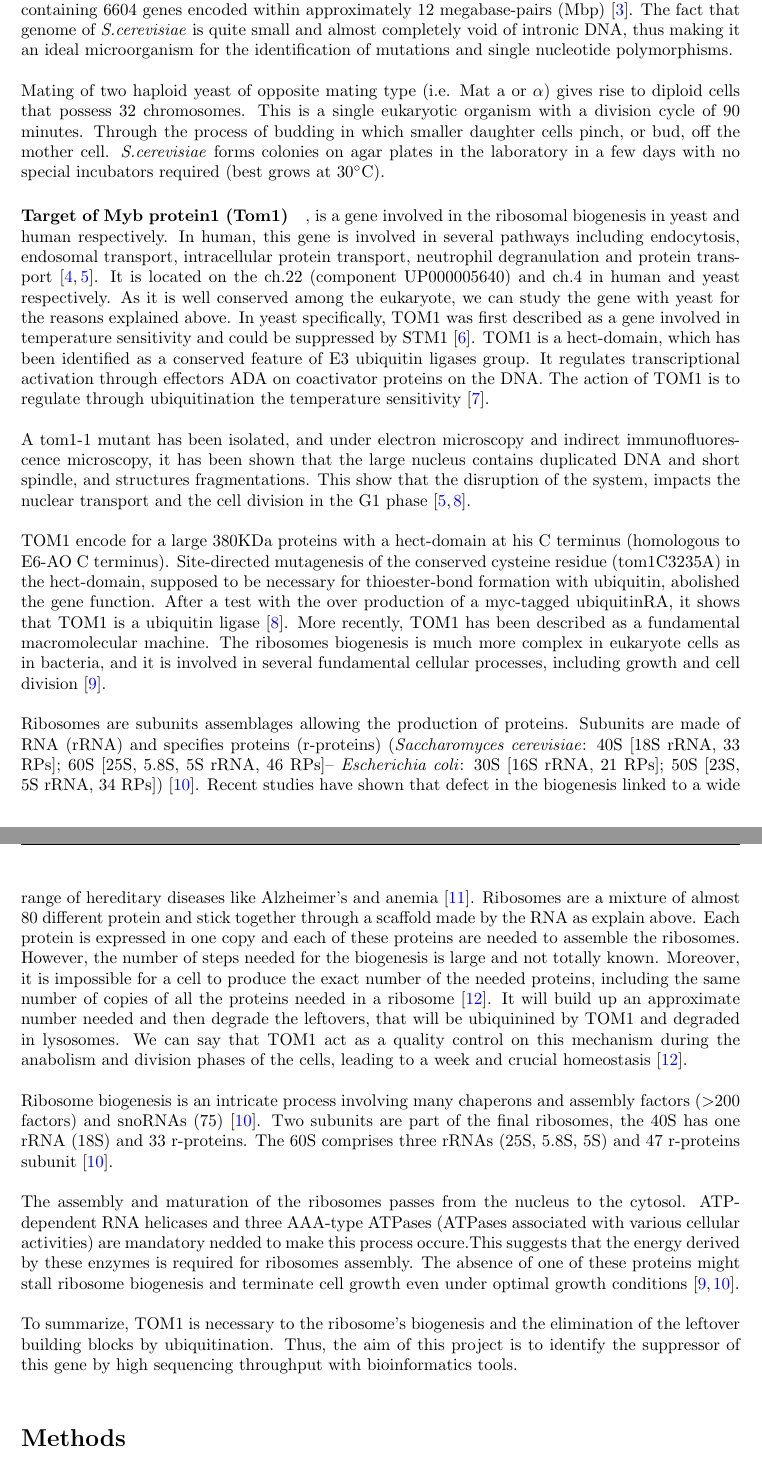
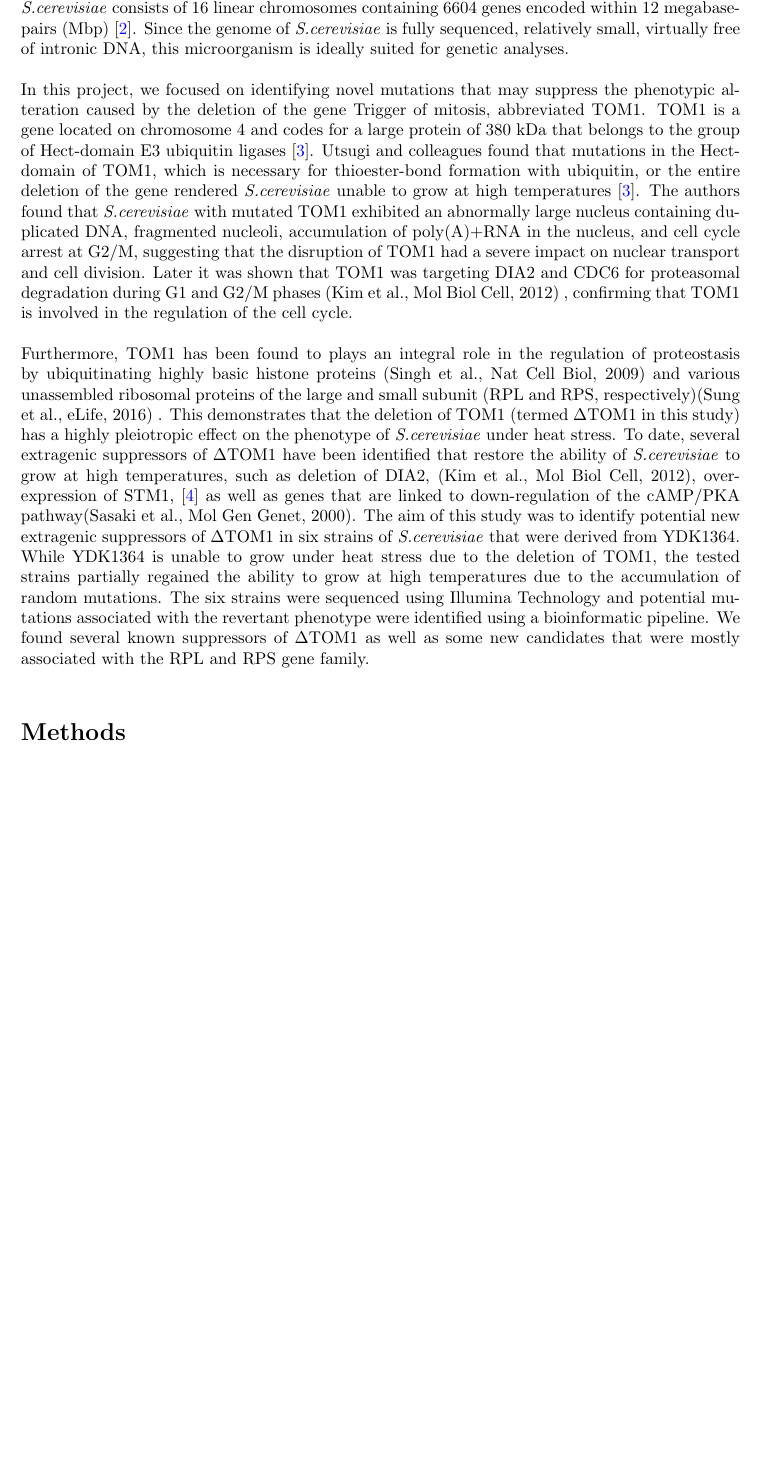
Before and after one commit to ThibaultSchowing/bioinfo_insillico, a LaTeX document (Report/BioinfInSillicoRohrbasser_Rohner_Cristea_Schowing.tex): two parts of pages 3 and 4 of 21 before the commit and part of page 3 of 20 after it, the two joined at a grey line, cut so that both start at the same text, the shorter picture padded with empty space. Compiled offline with pdfLaTeX.

Commit message:
draft shorter intro

```diff
--- a/Report/BioinfInSillicoRohrbasser_Rohner_Cristea_Schowing.tex
+++ b/Report/BioinfInSillicoRohrbasser_Rohner_Cristea_Schowing.tex
@@ -101,30 +101,28 @@ Bioinformatics is the application of computational technology to handle the rapi
 
 \section*{Introduction}
 
-%\paragraph{Biological introduction}The budding Yeast Saccharomyces cerevisiae is a common organism used for genetics manipulation. This organism is well conserved among the eukaryote and can be used correlate with human pathways. With a genome with 16 chromosomes (haploid, Mat a or $ \alpha $) or 32 chromosomes (diploid). 99\% of the genome is without introns, make this organism handy to manipulate. 12 million bases pair and contains between 5 800 to 6 572 genes %TODO ref.
-
-%The homology with human is estimate to 23\%, which is a good candidate for preliminary studies regarding human pathways. The short mating time and growth is also short. Thus, the identification of potential mutant is grandly enhanced. This is a single eukaryotic organism with a division cycle of 90 minutes. Through the process of budding in which smaller daughter cells pinch, or bud, off the mother cell. Due to the microscopic size ($~$5 microM, between bacteria and human cell size) and simple growth environment, yeasts are inexpensive and easy to grow in silico. Saccharomyces cerevisiae is also no-pathogen, and forms colonies on agar plates in the laboratory in a few days with no special incubators required (best grow at 30 $ \deg $).
-
-The budding yeast \textit{Saccharomyces cerevisiae} (\textit{S.cerevisiae}) is a single-celled lower eukaryote belonging to the kingdom of fungi. Ever since its discovery, \textit{S.cerevisae} has nourished human advancements in the field of fermented food products, alcoholic beverages (e.g. beer, which is the epony of \textit{S.cerevisae}) and the production of biofuel. In addition to the contribution industrial fermentation, \textit{S.cerevisiae} has become one of the most popular model organism for eukaryotic biology, due to its simple cellular architecture, cheap maintenance cost, fast growth, non-pathogenic nature (discussed in \cite{perez-torrado_opportunistic_2016}) , and homologies to human cells (e.g. ribosomes), which cannot be studied in prokaryotic model organism, such as \textit{E.coli} \cite{botstein_yeast_2011}. In particular, the genetic analysis of \textit{S.cerevisiae} has gained popularity in the scientific community since it was the first eukaryotic organism whose genome was fully sequenced. The haploid genome of \textit{S.cerevisiae} consists of 16 linear chromosomes containing 6604 genes encoded within approximately 12 megabase-pairs (Mbp)\cite{belda_saccharomyces_2019}. The fact that genome of \textit{S.cerevisiae} is quite small and almost completely void of intronic DNA, thus making it an ideal microorganism for the identification of mutations and single nucleotide polymorphisms.\\
-
-\noindent Mating of two haploid yeast of opposite mating type (i.e. Mat a or $\alpha $) gives rise to diploid cells that possess 32 chromosomes. This is a single eukaryotic organism with a division cycle of 90 minutes. Through the process of budding in which smaller daughter cells pinch, or bud, off the mother cell. \textit{S.cerevisiae} forms colonies on agar plates in the laboratory in a few days with no special incubators required (best grows at 30\degree C).
 
 
-\paragraph{Target of Myb protein1 (Tom1)}, is a gene involved in the ribosomal biogenesis in yeast and human respectively. In human, this gene is involved in several pathways including endocytosis, endosomal transport, intracellular protein transport, neutrophil degranulation and protein transport\cite{seroussi_tom1genes_1999,seet_endofin_2004}. It is located on the ch.22 (component UP000005640) and ch.4 in human and yeast respectively. As it is well conserved among the eukaryote, we can study the gene with yeast for the reasons explained above. In yeast specifically, TOM1 was first described as a gene involved in temperature sensitivity and could be suppressed by STM1\cite{utsugi_high_1995}. TOM1 is a hect-domain, which has been identified as a conserved feature of E3 ubiquitin ligases group. It regulates transcriptional activation through effectors ADA on coactivator proteins on the DNA. The action of TOM1 is to regulate through ubiquitination the temperature sensitivity\cite{saleh_tom1p_1998}. \\
-
-\noindent A tom1-1 mutant has been isolated, and under electron microscopy and indirect immunofluorescence microscopy, it has been shown that the large nucleus contains duplicated DNA and short spindle, and structures fragmentations. This show that the disruption of the system, impacts the nuclear transport and the cell division in the G1 phase\cite{seet_endofin_2004,utsugi_yeast_1999}.\\
-
-
-\noindent TOM1 encode for a large 380KDa proteins with a hect-domain at his C terminus (homologous to E6-AO C terminus). Site-directed mutagenesis of the conserved cysteine residue (tom1C3235A) in the hect-domain, supposed to be necessary for thioester-bond formation with ubiquitin, abolished the gene function. After a test with the over production of a myc-tagged ubiquitinRA, it shows that TOM1 is a ubiquitin ligase\cite{utsugi_yeast_1999}. More recently, TOM1 has been described as a fundamental macromolecular machine. The ribosomes biogenesis is much more complex in eukaryote cells as in bacteria, and it is involved in several fundamental cellular processes, including growth and cell division\cite{dinman_eukaryotic_2009}.\\
-
-\noindent Ribosomes are subunits assemblages allowing the production of proteins. Subunits are made of RNA (rRNA) and specifies proteins (r-proteins) (\textit{Saccharomyces cerevisiae}: 40S [18S rRNA, 33 RPs]; 60S [25S, 5.8S, 5S rRNA, 46 RPs]– \textit{Escherichia coli}: 30S [16S rRNA, 21 RPs]; 50S [23S, 5S rRNA, 34 RPs])\cite{kressler_driving_2010}. Recent studies have shown that defect in the biogenesis linked to a wide range of hereditary diseases like Alzheimer’s and anemia\cite{makioka_immunolocalization_2016}. Ribosomes are a mixture of almost 80 different protein and stick together through a scaffold made by the RNA as explain above. Each protein is expressed in one copy and each of these proteins are needed to assemble the ribosomes. However, the number of steps needed for the biogenesis is large and not totally known. Moreover, it is impossible for a cell to produce the exact number of the needed proteins, including the same number of copies of all the proteins needed in a ribosome\cite{sung_conserved_2016}. It will build up an approximate number needed and then degrade the leftovers, that will be ubiquinined by TOM1 and degraded in lysosomes. We can say that TOM1 act as a quality control on this mechanism during the anabolism and division phases of the cells, leading to a week and crucial homeostasis\cite{sung_conserved_2016}.\\
-
-\noindent Ribosome biogenesis is an intricate process involving many chaperons and assembly factors ($>$200 factors) and snoRNAs (75)\cite{kressler_driving_2010}. Two subunits are part of the final ribosomes, the 40S has one rRNA (18S) and 33 r-proteins. The 60S comprises three rRNAs (25S, 5.8S, 5S) and 47 r-proteins subunit\cite{kressler_driving_2010}.\\
-
-
-\noindent The assembly and maturation of the ribosomes passes from the nucleus to the cytosol. ATP-dependent RNA helicases and three AAA-type ATPases (ATPases associated with various cellular activities) are mandatory nedded to make this process occure.This suggests that the energy derived by these enzymes is required for ribosomes assembly. The absence of one of these proteins might stall ribosome biogenesis and terminate cell growth even under optimal growth conditions\cite{dinman_eukaryotic_2009,kressler_driving_2010}.\\
-
-\noindent To summarize, TOM1 is necessary to the ribosome’s biogenesis and the elimination of the leftover building blocks by ubiquitination. Thus, the aim of this project is to identify the suppressor of this gene by high sequencing throughput with bioinformatics tools. \\
+%The budding yeast \textit{Saccharomyces cerevisiae} (\textit{S.cerevisiae}) is a single-celled lower eukaryote belonging to the kingdom of fungi. Ever since its discovery, \textit{S.cerevisae} has nourished human advancements in the field of fermented food products, alcoholic beverages (e.g. beer, which is the epony of \textit{S.cerevisae}) and the production of biofuel. In addition to the contribution industrial fermentation, \textit{S.cerevisiae} has become one of the most popular model organism for eukaryotic biology, due to its simple cellular architecture, cheap maintenance cost, fast growth, non-pathogenic nature (discussed in \cite{perez-torrado_opportunistic_2016}) , and homologies to human cells (e.g. ribosomes), which cannot be studied in prokaryotic model organism, such as \textit{E.coli} \cite{botstein_yeast_2011}. In particular, the genetic analysis of \textit{S.cerevisiae} has gained popularity in the scientific community since it was the first eukaryotic organism whose genome was fully sequenced. The haploid genome of \textit{S.cerevisiae} consists of 16 linear chromosomes containing 6604 genes encoded within approximately 12 megabase-pairs (Mbp)\cite{belda_saccharomyces_2019}. The fact that genome of \textit{S.cerevisiae} is quite small and almost completely void of intronic DNA, thus making it an ideal microorganism for the identification of mutations and single nucleotide polymorphisms.\\
+%
+%\noindent Mating of two haploid yeast of opposite mating type (i.e. Mat a or $\alpha $) gives rise to diploid cells that possess 32 chromosomes. This is a single eukaryotic organism with a division cycle of 90 minutes. Through the process of budding in which smaller daughter cells pinch, or bud, off the mother cell. \textit{S.cerevisiae} forms colonies on agar plates in the laboratory in a few days with no special incubators required (best grows at 30\degree C).
+%
+%
+%\paragraph{Target of Myb protein1 (Tom1)}, is a gene involved in the ribosomal biogenesis in yeast and human respectively. In human, this gene is involved in several pathways including endocytosis, endosomal transport, intracellular protein transport, neutrophil degranulation and protein transport\cite{seroussi_tom1genes_1999,seet_endofin_2004}. It is located on the ch.22 (component UP000005640) and ch.4 in human and yeast respectively. As it is well conserved among the eukaryote, we can study the gene with yeast for the reasons explained above. In yeast specifically, TOM1 was first described as a gene involved in temperature sensitivity and could be suppressed by STM1\cite{utsugi_high_1995}. TOM1 is a hect-domain, which has been identified as a conserved feature of E3 ubiquitin ligases group. It regulates transcriptional activation through effectors ADA on coactivator proteins on the DNA. The action of TOM1 is to regulate through ubiquitination the temperature sensitivity\cite{saleh_tom1p_1998}. \\
+%
+%\noindent A tom1-1 mutant has been isolated, and under electron microscopy and indirect immunofluorescence microscopy, it has been shown that the large nucleus contains duplicated DNA and short spindle, and structures fragmentations. This show that the disruption of the system, impacts the nuclear transport and the cell division in the G1 phase\cite{seet_endofin_2004,utsugi_yeast_1999}.\\
+%
+%
+%\noindent TOM1 encode for a large 380KDa proteins with a hect-domain at his C terminus (homologous to E6-AO C terminus). Site-directed mutagenesis of the conserved cysteine residue (tom1C3235A) in the hect-domain, supposed to be necessary for thioester-bond formation with ubiquitin, abolished the gene function. After a test with the over production of a myc-tagged ubiquitinRA, it shows that TOM1 is a ubiquitin ligase\cite{utsugi_yeast_1999}. More recently, TOM1 has been described as a fundamental macromolecular machine. The ribosomes biogenesis is much more complex in eukaryote cells as in bacteria, and it is involved in several fundamental cellular processes, including growth and cell division\cite{dinman_eukaryotic_2009}.\\
+%
+%\noindent Ribosomes are subunits assemblages allowing the production of proteins. Subunits are made of RNA (rRNA) and specifies proteins (r-proteins) (\textit{Saccharomyces cerevisiae}: 40S [18S rRNA, 33 RPs]; 60S [25S, 5.8S, 5S rRNA, 46 RPs]– \textit{Escherichia coli}: 30S [16S rRNA, 21 RPs]; 50S [23S, 5S rRNA, 34 RPs])\cite{kressler_driving_2010}. Recent studies have shown that defect in the biogenesis linked to a wide range of hereditary diseases like Alzheimer’s and anemia\cite{makioka_immunolocalization_2016}. Ribosomes are a mixture of almost 80 different protein and stick together through a scaffold made by the RNA as explain above. Each protein is expressed in one copy and each of these proteins are needed to assemble the ribosomes. However, the number of steps needed for the biogenesis is large and not totally known. Moreover, it is impossible for a cell to produce the exact number of the needed proteins, including the same number of copies of all the proteins needed in a ribosome\cite{sung_conserved_2016}. It will build up an approximate number needed and then degrade the leftovers, that will be ubiquinined by TOM1 and degraded in lysosomes. We can say that TOM1 act as a quality control on this mechanism during the anabolism and division phases of the cells, leading to a week and crucial homeostasis\cite{sung_conserved_2016}.\\
+%
+%\noindent Ribosome biogenesis is an intricate process involving many chaperons and assembly factors ($>$200 factors) and snoRNAs (75)\cite{kressler_driving_2010}. Two subunits are part of the final ribosomes, the 40S has one rRNA (18S) and 33 r-proteins. The 60S comprises three rRNAs (25S, 5.8S, 5S) and 47 r-proteins subunit\cite{kressler_driving_2010}.\\
+%
+%
+%\noindent The assembly and maturation of the ribosomes passes from the nucleus to the cytosol. ATP-dependent RNA helicases and three AAA-type ATPases (ATPases associated with various cellular activities) are mandatory nedded to make this process occure.This suggests that the energy derived by these enzymes is required for ribosomes assembly. The absence of one of these proteins might stall ribosome biogenesis and terminate cell growth even under optimal growth conditions\cite{dinman_eukaryotic_2009,kressler_driving_2010}.\\
+%
+%\noindent To summarize, TOM1 is necessary to the ribosome’s biogenesis and the elimination of the leftover building blocks by ubiquitination. Thus, the aim of this project is to identify the suppressor of this gene by high sequencing throughput with bioinformatics tools. \\
 
 
 %\begin{figure}[h]
@@ -140,6 +138,21 @@ The budding yeast \textit{Saccharomyces cerevisiae} (\textit{S.cerevisiae}) is a
 %The aim of this study is to screen several $ \Delta $tom1 \textit{S.cerevisiae} strains for mutations in genes associated to tom1 (positive and negative regulators) and genes coding for riboproteins. \\
 
 %In this project, we present a number of potential candidates that might help deciphering the temperature-sensitive phenotype of $ \Delta $tom1 \textit{S.cerevisiae}.
+
+The budding yeast \textit{Saccharomyces cerevisiae} (\textit{S.cerevisiae}) is a single-celled lower eukaryote belonging to the kingdom of fungi. Ever since its discovery, \textit{S.cerevisae} has nourished human advancements in the field of fermented food products, alcoholic beverages, and nowadays, the production of biofuel. Beyond its contributions to industrial fermentation, \textit{S.cerevisiae} has become one of the most popular model organism in eukaryotic biology, due to its simple cellular architecture, cheap maintenance cost, fast growth, and homologies to human cells \cite{botstein_yeast_2011}. The haploid genome of \textit{S.cerevisiae} consists of 16 linear chromosomes containing 6604 genes encoded within 12 megabase-pairs (Mbp)\cite{belda_saccharomyces_2019}. Since the genome of \textit{S.cerevisiae} is fully sequenced, relatively small, virtually free of intronic DNA, this microorganism is ideally suited for genetic analyses.\\
+
+\noindent In this project, we focused on identifying novel mutations that may suppress the phenotypic alteration caused by the deletion of the gene Trigger of mitosis, abbreviated TOM1. TOM1 is a gene located on chromosome 4 and codes for a large protein of 380 kDa that belongs to the group of Hect-domain E3 ubiquitin ligases \cite{utsugi_yeast_1999}. Utsugi and colleagues found that mutations in the Hect-domain of TOM1, which is necessary for thioester-bond formation with ubiquitin, or the entire deletion of the gene rendered \textit{S.cerevisiae} unable to grow at high temperatures \cite{utsugi_yeast_1999}. The authors found that \textit{S.cerevisiae} with mutated TOM1 exhibited an abnormally large nucleus containing duplicated DNA, fragmented nucleoli, accumulation of poly(A)+RNA in the nucleus, and cell cycle arrest at G2/M, suggesting that the disruption of TOM1 had a severe impact on nuclear transport and cell division. Later it was shown that TOM1 was targeting DIA2 and CDC6 for proteasomal degradation during G1 and G2/M phases (Kim et al., Mol Biol Cell, 2012)
+%todo source + no need of all this history
+, confirming that TOM1 is involved in the regulation of the cell cycle.\\
+
+\noindent Furthermore, TOM1 has been found to plays an integral role in the regulation of proteostasis by ubiquitinating highly basic histone proteins (Singh et al., Nat Cell Biol, 2009)
+%todo source
+ and various unassembled ribosomal proteins of the large and small subunit (RPL and RPS, respectively)(Sung et al., eLife, 2016)
+%todo source
+. This demonstrates that the deletion of TOM1 (termed $\Delta$TOM1 in this study) has a highly pleiotropic effect on the phenotype of \textit{S.cerevisiae} under heat stress. To date, several extragenic suppressors of $\Delta$TOM1 have been identified that restore the ability of  \textit{S.cerevisiae} to grow at high temperatures, such as deletion of DIA2, (Kim et al., Mol Biol Cell, 2012), overexpression of STM1, \cite{utsugi_high_1995} as well as genes that are linked to down-regulation of the cAMP/PKA pathway(Sasaki et al., Mol Gen Genet, 2000).
+%todo source
+The aim of this study was to identify potential new extragenic suppressors of $\Delta$TOM1 in six strains of  \textit{S.cerevisiae} that were derived from YDK1364. While YDK1364 is unable to grow under heat stress due to the deletion of TOM1, the tested strains partially regained the ability to grow at high temperatures due to the accumulation of random mutations. The six strains were sequenced using Illumina Technology and potential mutations associated with the revertant phenotype were identified using a bioinformatic pipeline. We found several known suppressors of $\Delta$TOM1 as well as some new candidates that were mostly associated with the RPL and RPS gene family. \\
+
 
 
 \section*{Methods}
```
Also changed, not shown: Report/BioinfInSillicoRohrbasser_Rohner_Cristea_Schowing.pdf, 4 other files.
